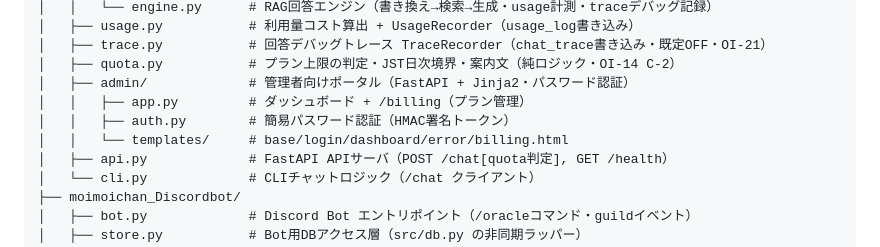
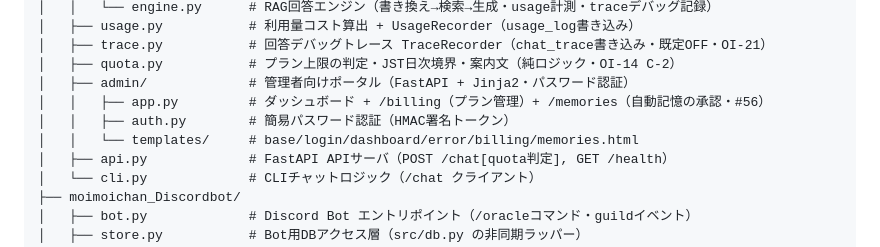
Before and after one commit to aigamoid/remember, a Markdown page: docs/ARCHITECTURE.md, the part around the change. GitHub-like rendering.

Commit message:
docs(arch): admin /memories と承認テンプレートを追記 (#56)
Co-Authored-By: Claude Opus 4.8 <noreply@anthropic.com>

```diff
--- a/docs/ARCHITECTURE.md
+++ b/docs/ARCHITECTURE.md
@@ -41,9 +41,9 @@ waiwai-oracle/
 │   ├── trace.py           # 回答デバッグトレース TraceRecorder（chat_trace書き込み・既定OFF・OI-21）
 │   ├── quota.py           # プラン上限の判定・JST日次境界・案内文（純ロジック・OI-14 C-2）
 │   ├── admin/             # 管理者向けポータル（FastAPI + Jinja2・パスワード認証）
-│   │   ├── app.py         # ダッシュボード + /billing（プラン管理）
+│   │   ├── app.py         # ダッシュボード + /billing（プラン管理）+ /memories（自動記憶の承認・#56）
 │   │   ├── auth.py        # 簡易パスワード認証（HMAC署名トークン）
-│   │   └── templates/     # base/login/dashboard/error/billing.html
+│   │   └── templates/     # base/login/dashboard/error/billing/memories.html
 │   ├── api.py             # FastAPI APIサーバ（POST /chat[quota判定], GET /health）
 │   └── cli.py             # CLIチャットロジック（/chat クライアント）
 ├── moimoichan_Discordbot/
```
